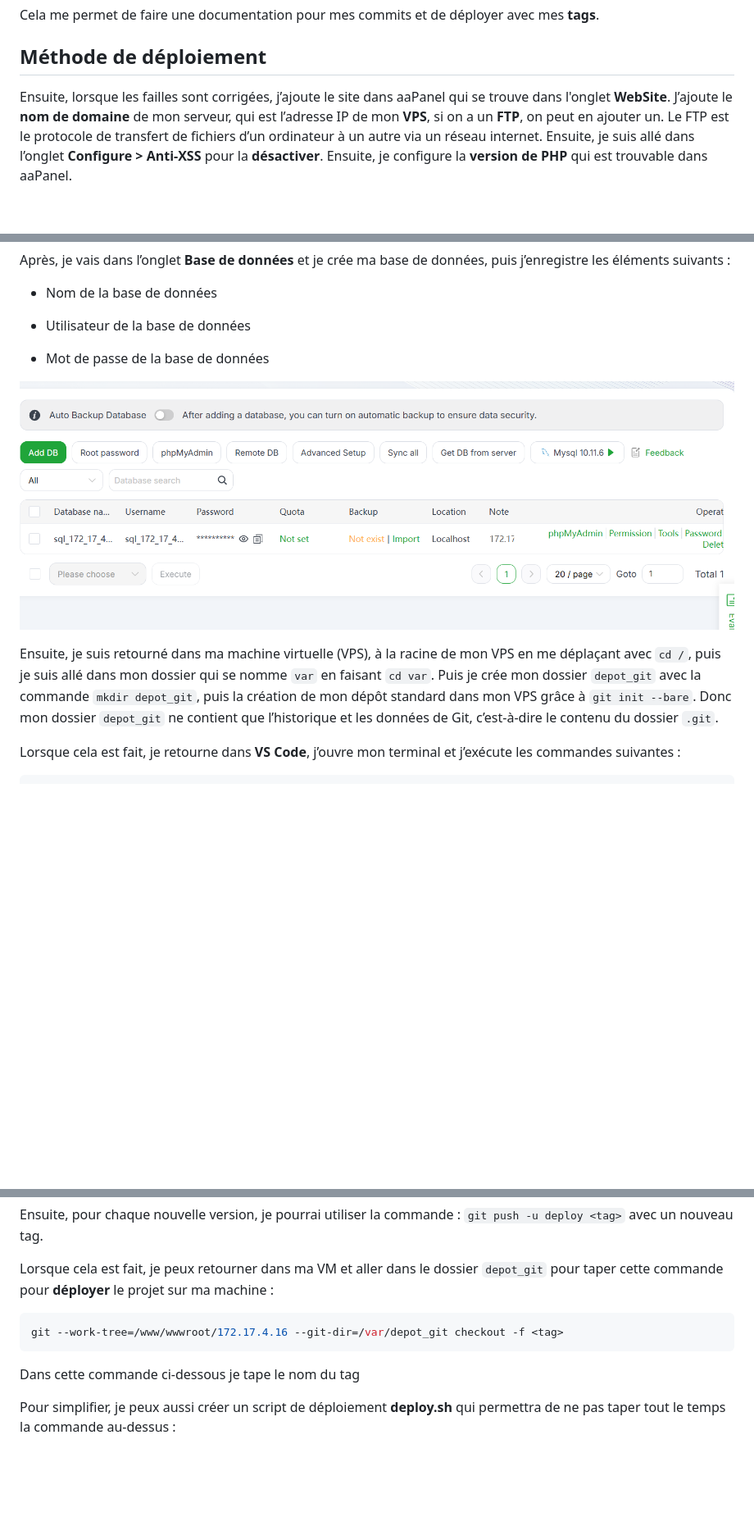
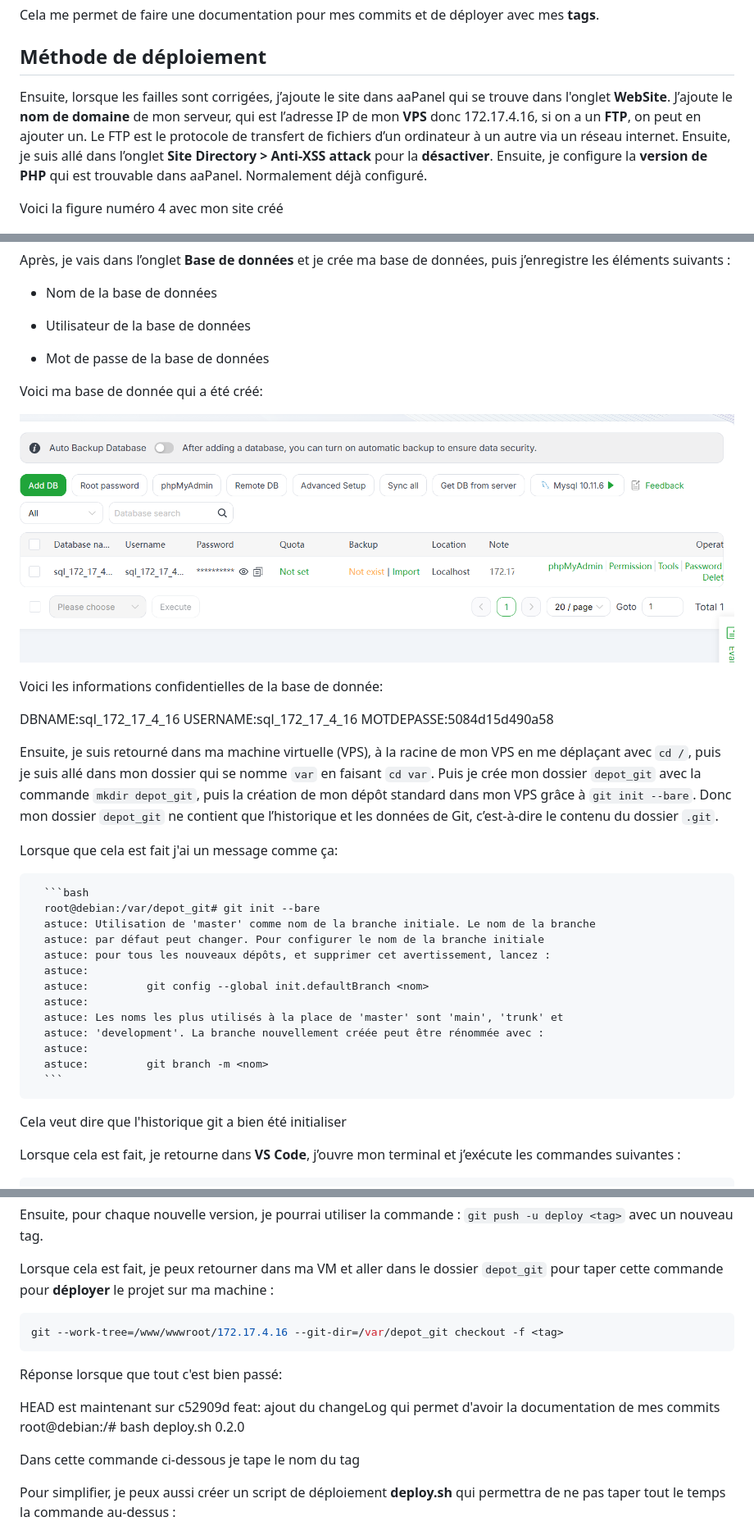
Before and after one commit to Metz-Numeric-School/habit-tracker-buggy-web-app-bloc-4-dfs-2025-bis-xino57, a Markdown page: doc/DEPLOY.md, 3 parts joined by grey strips. Shown: that part at 82% size. Rendered like a GitHub page; blank space fills up the shorter version.

Commit message:
fix: documentation finalise

````diff
--- a/doc/DEPLOY.md
+++ b/doc/DEPLOY.md
@@ -57,7 +56,9 @@ Cela me permet de faire une documentation pour mes commits et de déployer avec
 ## Méthode de déploiement
 
 
-Ensuite, lorsque les failles sont corrigées, j’ajoute le site dans aaPanel qui se trouve dans l'onglet **WebSite**. J’ajoute le **nom de domaine** de mon serveur, qui est l’adresse IP de mon **VPS**, si on a un **FTP**, on peut en ajouter un. Le FTP est le protocole de transfert de fichiers d’un ordinateur à un autre via un réseau internet. Ensuite, je suis allé dans l’onglet **Configure > Anti-XSS** pour la **désactiver**. Ensuite, je configure la **version de PHP** qui est trouvable dans aaPanel.
+Ensuite, lorsque les failles sont corrigées, j’ajoute le site dans aaPanel qui se trouve dans l'onglet **WebSite**. J’ajoute le **nom de domaine** de mon serveur, qui est l’adresse IP de mon **VPS** donc 172.17.4.16, si on a un **FTP**, on peut en ajouter un. Le FTP est le protocole de transfert de fichiers d’un ordinateur à un autre via un réseau internet. Ensuite, je suis allé dans l’onglet **Site Directory > Anti-XSS attack** pour la **désactiver**. Ensuite, je configure la **version de PHP** qui est trouvable dans aaPanel. Normalement déjà configuré.
+
+Voici la figure numéro 4 avec mon site créé
 
 ![alt text](image-4.png)
 
@@ -71,10 +72,36 @@ Après, je vais dans l’onglet **Base de données** et je crée ma base de donn
 - Mot de passe de la base de données
 
 
+Voici ma base de donnée qui a été créé:
+
 ![alt text](image-6.png)
 
 
+Voici les informations confidentielles de la base de donnée:
+
+DBNAME:sql_172_17_4_16
+USERNAME:sql_172_17_4_16
+MOTDEPASSE:5084d15d490a58
+
 Ensuite, je suis retourné dans ma machine virtuelle (VPS), à la racine de mon VPS en me déplaçant avec `cd /`, puis je suis allé dans mon dossier qui se nomme `var` en faisant `cd var`. Puis je crée mon dossier `depot_git` avec la commande `mkdir depot_git`, puis la création de mon dépôt standard dans mon VPS grâce à `git init --bare`. Donc mon dossier `depot_git` ne contient que l’historique et les données de Git, c’est-à-dire le contenu du dossier `.git`.
+
+Lorsque que cela est fait j'ai un message comme ça:
+
+      ```bash
+      root@debian:/var/depot_git# git init --bare
+      astuce: Utilisation de 'master' comme nom de la branche initiale. Le nom de la branche
+      astuce: par défaut peut changer. Pour configurer le nom de la branche initiale
+      astuce: pour tous les nouveaux dépôts, et supprimer cet avertissement, lancez :
+      astuce:
+      astuce:         git config --global init.defaultBranch <nom>
+      astuce:
+      astuce: Les noms les plus utilisés à la place de 'master' sont 'main', 'trunk' et
+      astuce: 'development'. La branche nouvellement créée peut être rénommée avec :
+      astuce:
+      astuce:         git branch -m <nom>
+      ```
+
+   Cela veut dire que l'historique git a bien été initialiser
 
 Lorsque cela est fait, je retourne dans **VS Code**, j’ouvre mon terminal et j’exécute les commandes suivantes :
 
@@ -95,6 +122,11 @@ Lorsque cela est fait, je peux retourner dans ma VM et aller dans le dossier `de
 git --work-tree=/www/wwwroot/172.17.4.16 --git-dir=/var/depot_git checkout -f <tag>
 ```
 
+Réponse lorsque que tout c'est bien passé:
+
+HEAD est maintenant sur c52909d feat: ajout du changeLog qui permet d'avoir la documentation de mes commits
+root@debian:/# bash deploy.sh 0.2.0
+
 Dans cette commande ci-dessous je tape le nom du tag
 
 Pour simplifier, je peux aussi créer un script de déploiement **deploy.sh** qui permettra de ne pas taper tout le temps la commande au-dessus :
````
Also changed, not shown: other parts of doc/DEPLOY.md (+29 -22 lines), doc/image-14.png (added), doc/image-15.png (added).
